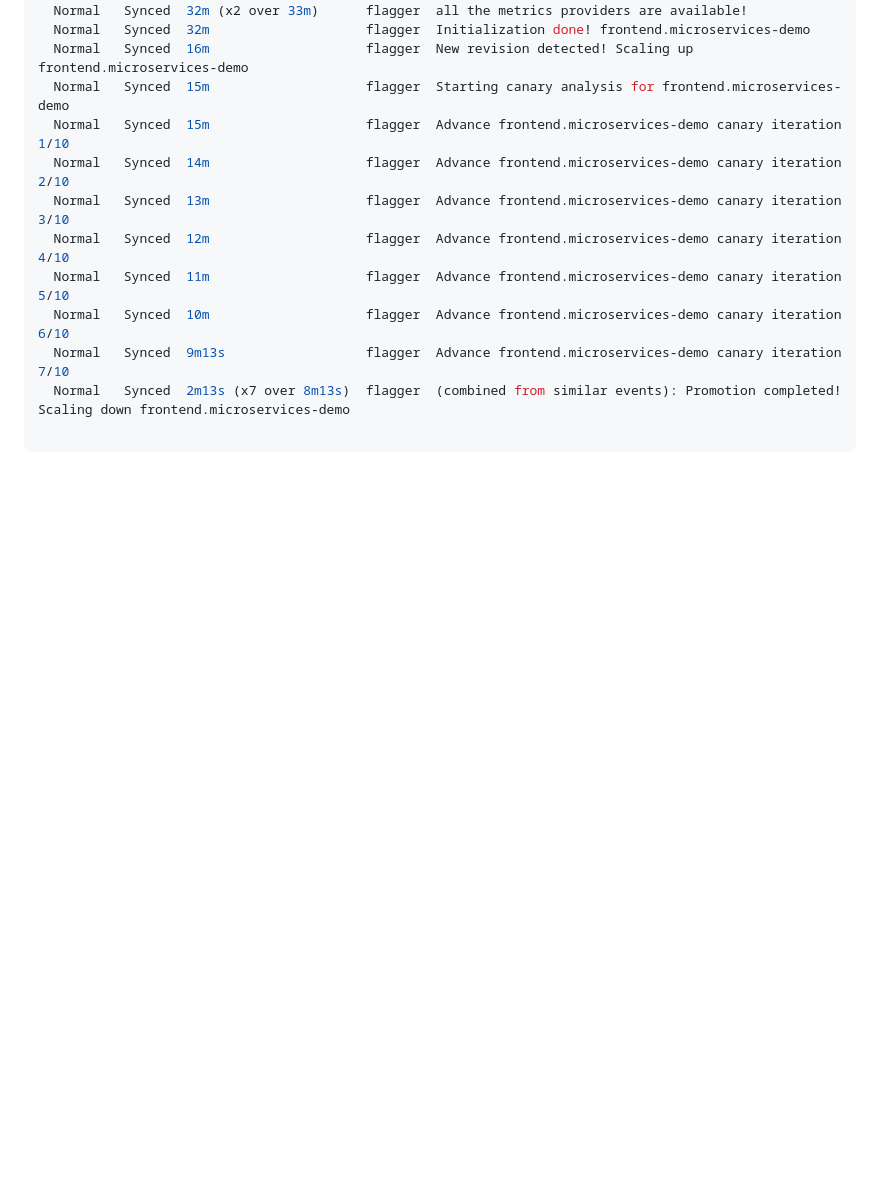
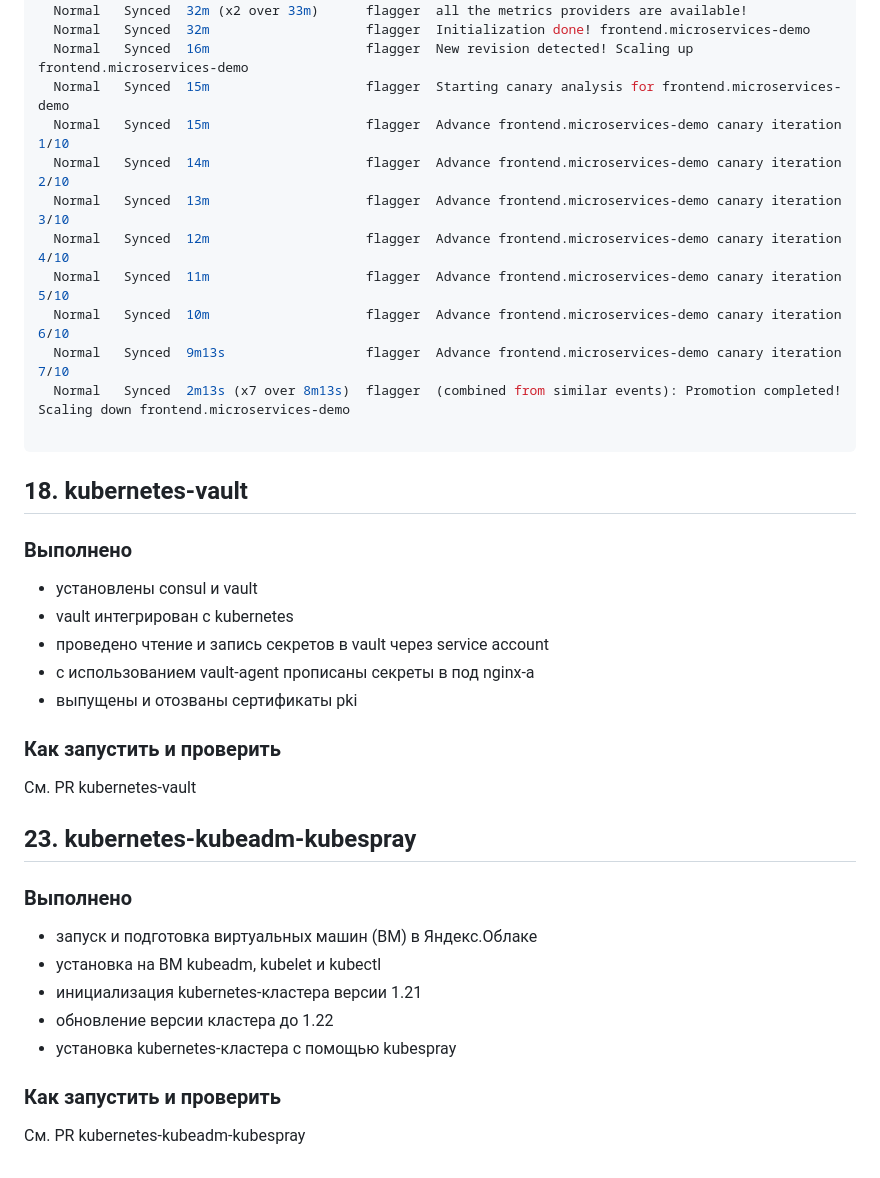
Before and after one commit to otus-kuber-2022-09/nmix_platform, a Markdown page: README.md, the part around the change. GitHub-like rendering; blank space fills up the shorter version.

Commit message:
doc: update README

````diff
--- a/README.md
+++ b/README.md
@@ -345,3 +345,31 @@ Events:
   Normal   Synced  2m13s (x7 over 8m13s)  flagger  (combined from similar events): Promotion completed! Scaling down frontend.microservices-demo
 
 ```
+
+## 18. kubernetes-vault
+
+### Выполнено
+
+* установлены consul и vault
+* vault интегрирован с kubernetes
+* проведено чтение и запись секретов в vault через service account
+* с использованием vault-agent прописаны секреты в под nginx-а
+* выпущены и отозваны сертификаты pki
+
+### Как запустить и проверить
+
+См. PR kubernetes-vault
+
+## 23. kubernetes-kubeadm-kubespray
+
+### Выполнено
+
+* запуск и подготовка виртуальных машин (ВМ) в Яндекс.Облаке
+* установка на ВМ kubeadm, kubelet и kubectl
+* инициализация kubernetes-кластера версии 1.21
+* обновление версии кластера до 1.22
+* установка kubernetes-кластера с помощью kubespray
+
+### Как запустить и проверить
+
+Cм. PR kubernetes-kubeadm-kubespray
````
